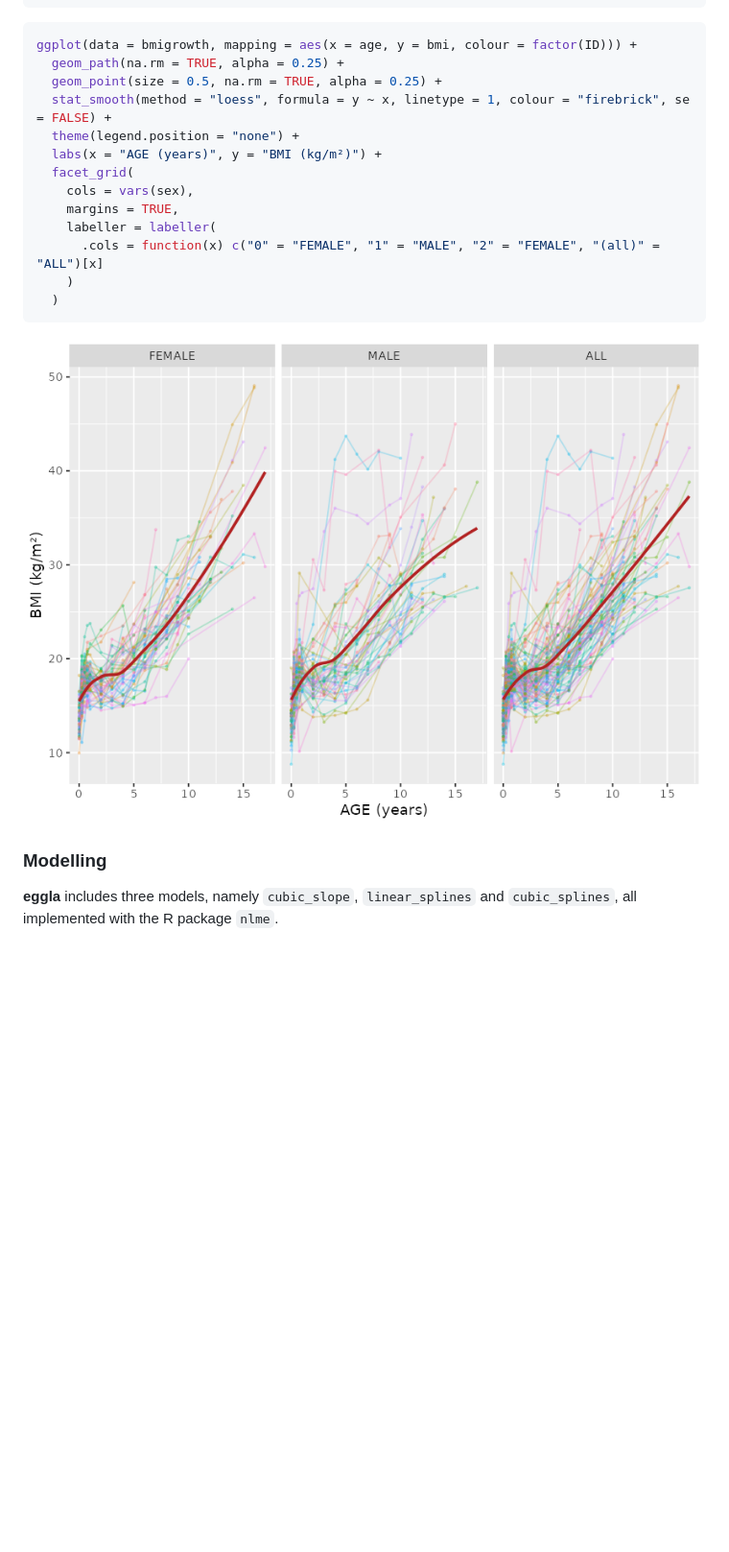
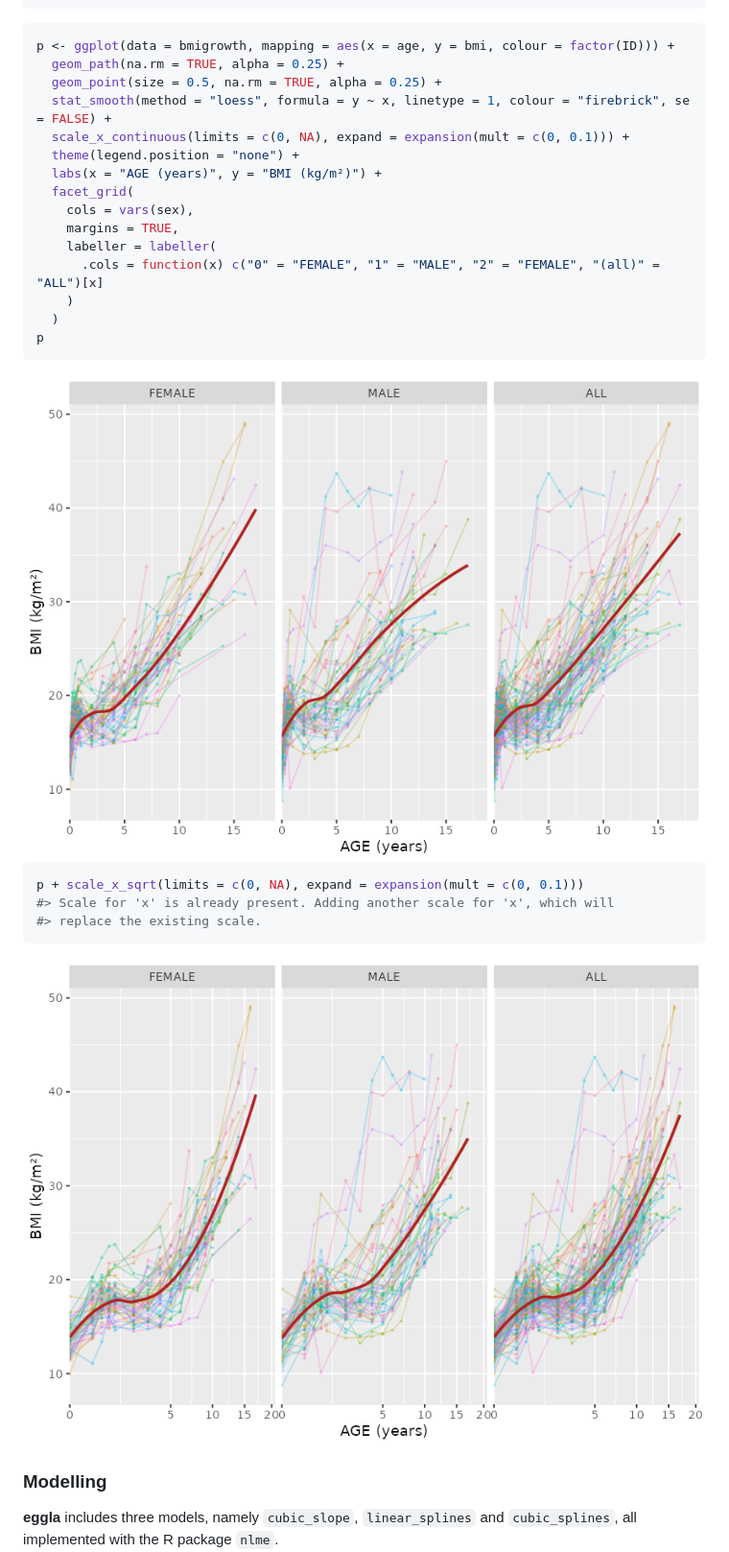
Before and after one commit to mcanouil/eggla, a Markdown page: README.md, the part around one of its changes. Shown at 96% size. Drawn GitHub-style; pictures changed too: man/figures/README-unnamed-chunk-5-1.png, man/figures/README-unnamed-chunk-5-2.png (added); blank space fills up the shorter version.

Commit message:
add figures on square root scale

````diff
--- a/README.md
+++ b/README.md
@@ -69,10 +69,11 @@ bmigrowth[bmigrowth[["ID"]] == "001", ]
 ```
 
 ``` r
-ggplot(data = bmigrowth, mapping = aes(x = age, y = bmi, colour = factor(ID))) +
+p <- ggplot(data = bmigrowth, mapping = aes(x = age, y = bmi, colour = factor(ID))) +
   geom_path(na.rm = TRUE, alpha = 0.25) +
   geom_point(size = 0.5, na.rm = TRUE, alpha = 0.25) +
   stat_smooth(method = "loess", formula = y ~ x, linetype = 1, colour = "firebrick", se = FALSE) +
+  scale_x_continuous(limits = c(0, NA), expand = expansion(mult = c(0, 0.1))) +
   theme(legend.position = "none") +
   labs(x = "AGE (years)", y = "BMI (kg/m²)") +
   facet_grid(
@@ -82,9 +83,18 @@ ggplot(data = bmigrowth, mapping = aes(x = age, y = bmi, colour = factor(ID))) +
       .cols = function(x) c("0" = "FEMALE", "1" = "MALE", "2" = "FEMALE", "(all)" = "ALL")[x]
     )
   )
+p
 ```
 
 <img src="man/figures/README-unnamed-chunk-5-1.png" width="100%" />
+
+``` r
+p + scale_x_sqrt(limits = c(0, NA), expand = expansion(mult = c(0, 0.1)))
+#> Scale for 'x' is already present. Adding another scale for 'x', which will
+#> replace the existing scale.
+```
+
+<img src="man/figures/README-unnamed-chunk-5-2.png" width="100%" />
 
 ### Modelling
 
````
Also changed, not shown: other parts of README.md (+23 -3 lines), man/figures/README-unnamed-chunk-11-1.png (added), man/figures/README-unnamed-chunk-13-1.png (added), man/figures/README-unnamed-chunk-15-1.png (added), 2 other files.
